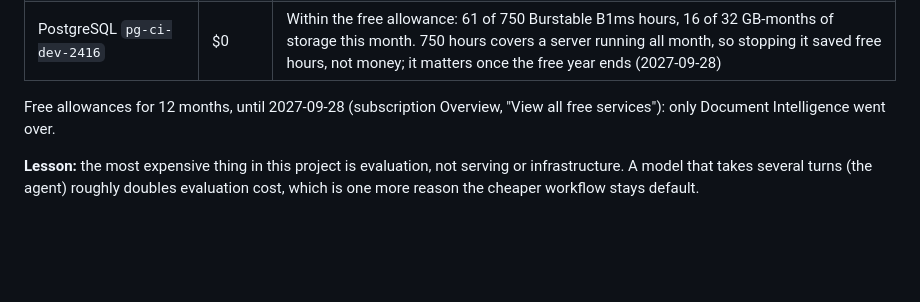
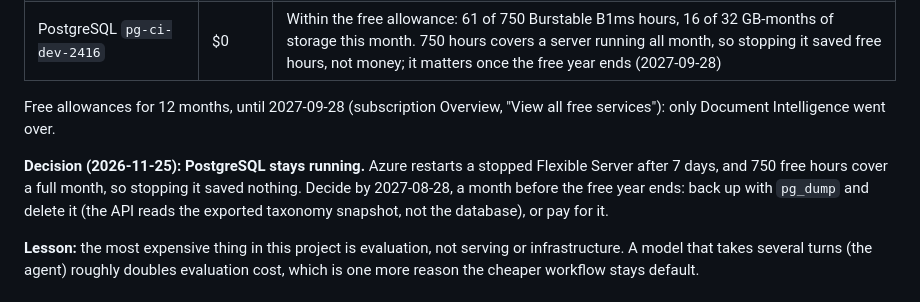
Before and after one commit to LNLugo/contract-intelligence, a Markdown page: docs/cost-log.md, the part around the change. Drawn GitHub-style; blank space fills up the shorter version.

```diff
--- a/docs/cost-log.md
+++ b/docs/cost-log.md
@@ -20,6 +20,8 @@ Forecast for the month: $37.68. Remaining credit: about $69.
 | PostgreSQL `pg-ci-dev-2416` | $0 | Within the free allowance: 61 of 750 Burstable B1ms hours, 16 of 32 GB-months of storage this month. 750 hours covers a server running all month, so stopping it saved free hours, not money; it matters once the free year ends (2027-09-28) |
 
 Free allowances for 12 months, until 2027-09-28 (subscription Overview, "View all free services"): only Document Intelligence went over.
+
+**Decision (2026-11-25): PostgreSQL stays running.** Azure restarts a stopped Flexible Server after 7 days, and 750 free hours cover a full month, so stopping it saved nothing. Decide by 2027-08-28, a month before the free year ends: back up with `pg_dump` and delete it (the API reads the exported taxonomy snapshot, not the database), or pay for it.
 
 **Lesson:** the most expensive thing in this project is evaluation, not serving or infrastructure. A model that takes several turns (the agent) roughly doubles evaluation cost, which is one more reason the cheaper workflow stays default.
 
```
Also changed, not shown: docs/build-log.md (+7 -0 lines), docs/architecture/security.png.
